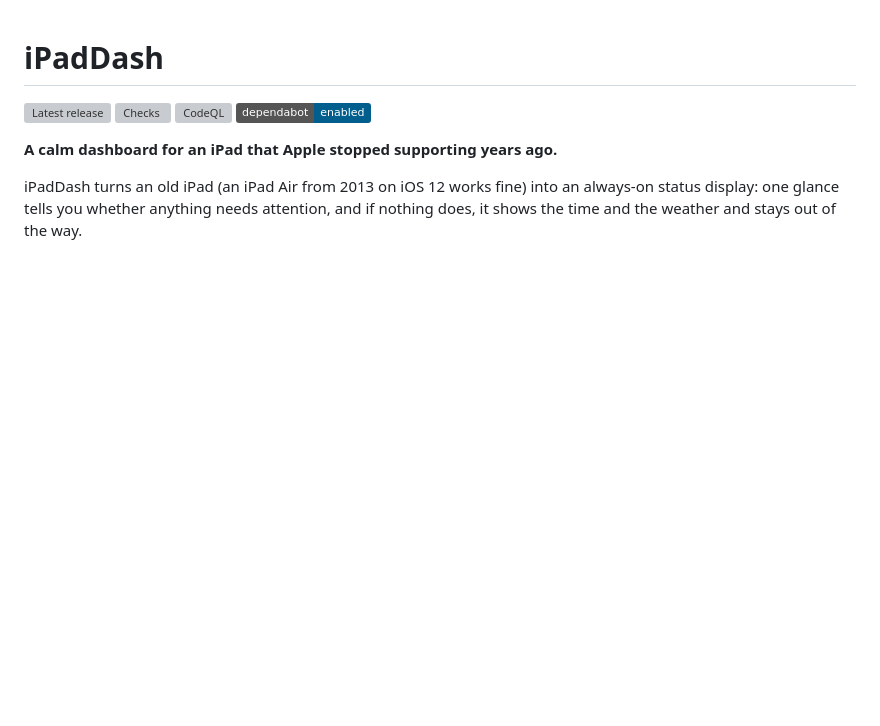
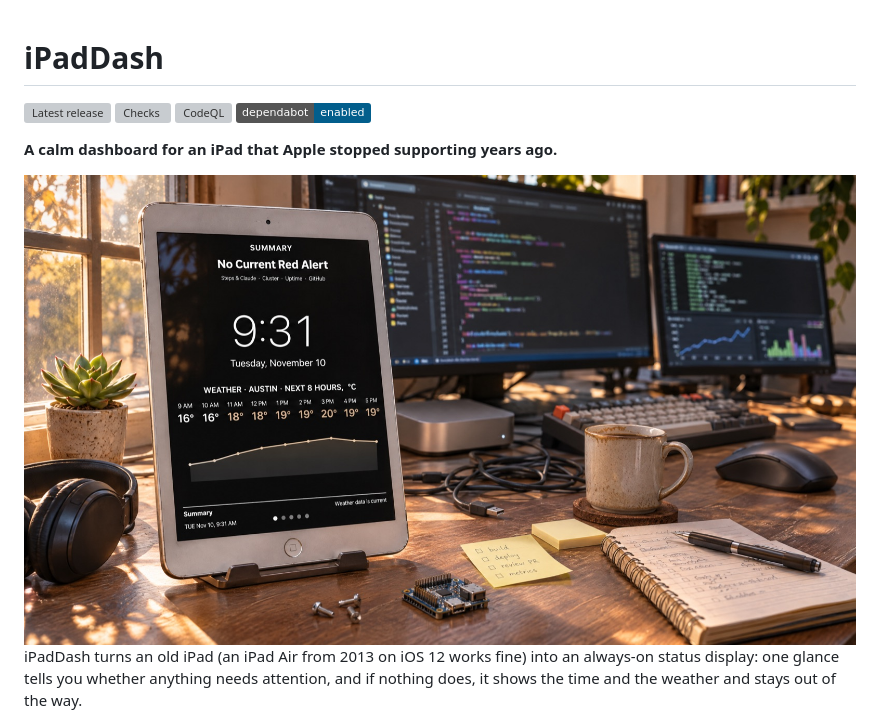
Before and after one commit to klaushofrichter/iPadDash, a Markdown page: README.md, the part around the change. Drawn GitHub-style; pictures changed too: docs/desk.jpg (added); badges without logos; blank space fills up the shorter version; grey boxes are pictures that could not be loaded.

Commit message:
README: desk scene at the top (#6)
AI-generated illustration (Higgsfield) of the iPad showing the summary page,
from docs/screenshots/summary-clear.png. JPEG at 1600 px wide, 340 KB.

Co-authored-by: Claude Opus 5.5 <noreply@anthropic.com>

```diff
--- a/README.md
+++ b/README.md
@@ -7,6 +7,8 @@
 <!-- The release badge carries the version; the README text names none, so it never goes stale. -->
 
 **A calm dashboard for an iPad that Apple stopped supporting years ago.**
+
+<img src="docs/desk.jpg" width="100%" alt="Illustration (AI-generated): an old silver iPad on a stand showing the iPadDash summary page, on a cluttered desk in front of two monitors">
 
 iPadDash turns an old iPad (an iPad Air from 2013 on iOS 12 works fine) into an
 always-on status display: one glance tells you whether anything needs attention,
```
